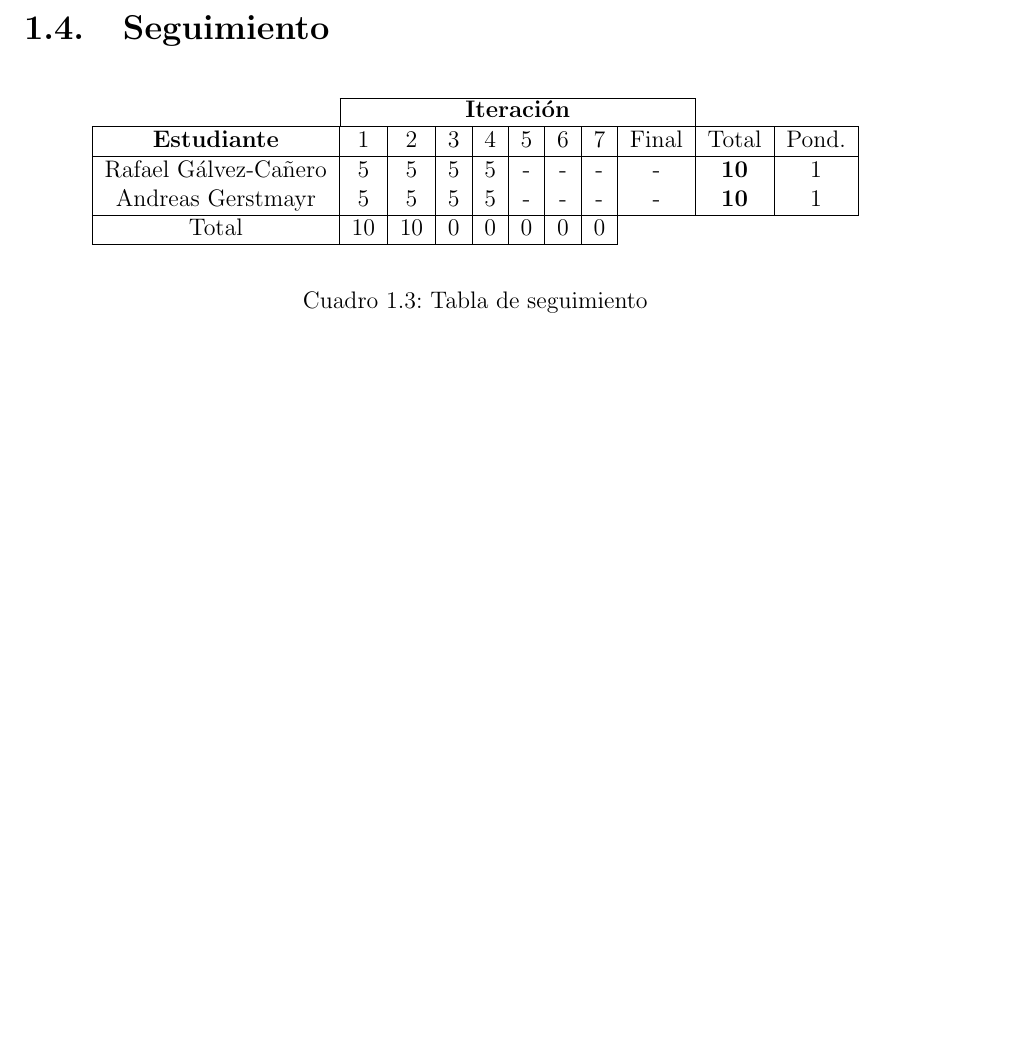
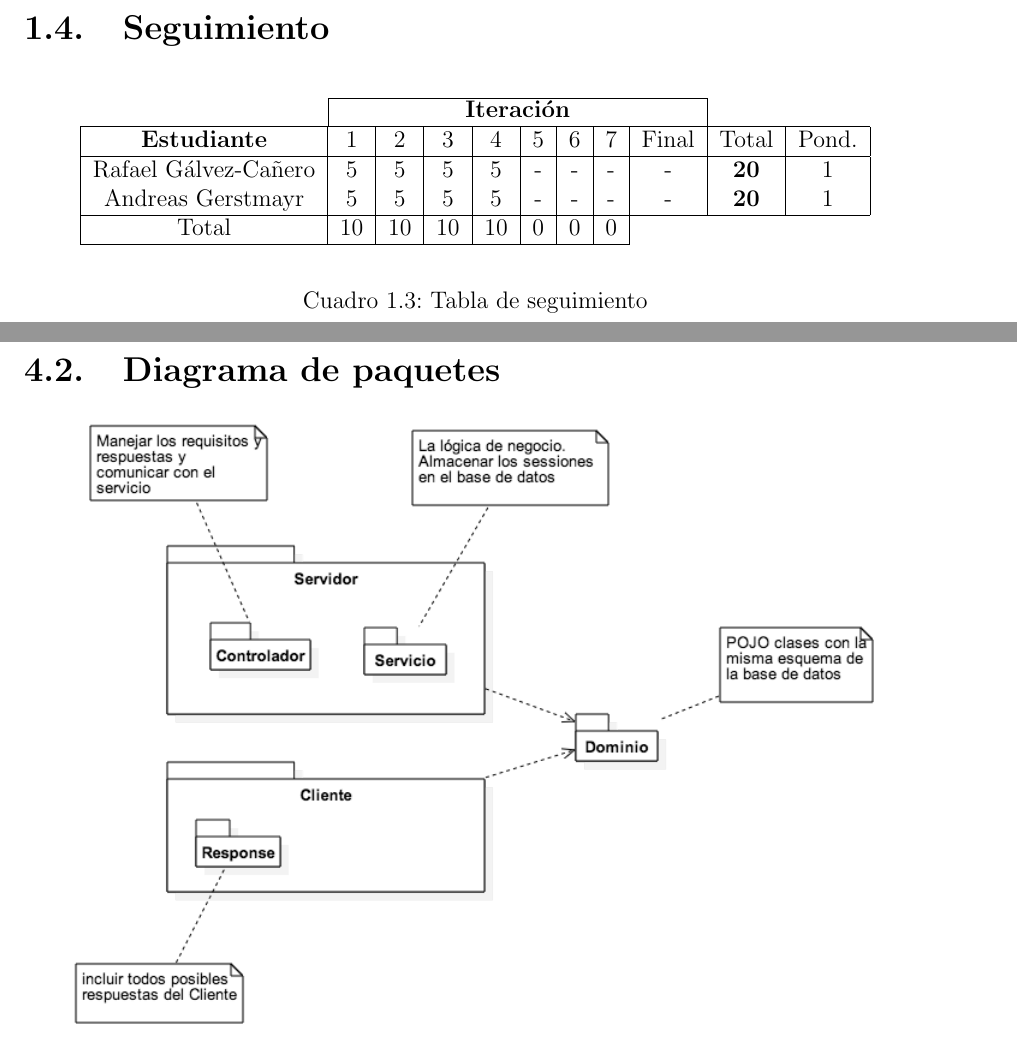
Before and after one commit to andreasgerstmayr/dad-gameregistry, a LaTeX document (memoria/MemoriaGrupo18_main.tex, which reads memoria/datos_generales.tex): part of page 6 of 13 before the commit and two parts of pages 6 and 10 of 14 after it, the two joined at a grey line, cut so that both start at the same text, the shorter picture padded with empty space. The pictures show the PDF file memoria/MemoriaGrupo18_main.pdf that the author committed with the source.

Commit message:
added package diagram

```diff
--- a/memoria/MemoriaGrupo18_main.tex
+++ b/memoria/MemoriaGrupo18_main.tex
@@ -52,6 +52,11 @@
   La lógica de negocio. Almacenar los sessiones en el base de datos.
 \end{description}
 
+\section{Diagrama de paquetes}
+\begin{center}
+ \includegraphics[scale=0.6]{diagrams/package_diagram.png}
+\end{center}
+
 \chapter{Iteracion 5}
 \section{Objetivos de iteración}
 \begin{itemize}
--- a/memoria/datos_generales.tex
+++ b/memoria/datos_generales.tex
@@ -81,10 +81,10 @@ Entrega Final&02/06/2015\\
 \hline
 \textbf{Estudiante}&1&2&3&4&5&6&7&Final&Total&Pond.\\
 \hline
-Rafael Gálvez-Cañero&5&5&5&5&-&-&-&-&\textbf{10}&1\\
-Andreas Gerstmayr   &5&5&5&5&-&-&-&-&\textbf{10}&1\\
+Rafael Gálvez-Cañero&5&5&5&5&-&-&-&-&\textbf{20}&1\\
+Andreas Gerstmayr   &5&5&5&5&-&-&-&-&\textbf{20}&1\\
 \hline
-Total               &10&10&0&0&0&0&0&\multicolumn{2}{c}{}\\
+Total               &10&10&10&10&0&0&0&\multicolumn{2}{c}{}\\
 \cline{1-8}
 \end{tabular}
 \end{center}
```
Also changed, not shown: memoria/MemoriaGrupo18_main.pdf, memoria/diagrams/package_diagram.png (added), memoria/MemoriaGrupo18_main.tex (1 more changed lines), 1 other file.
